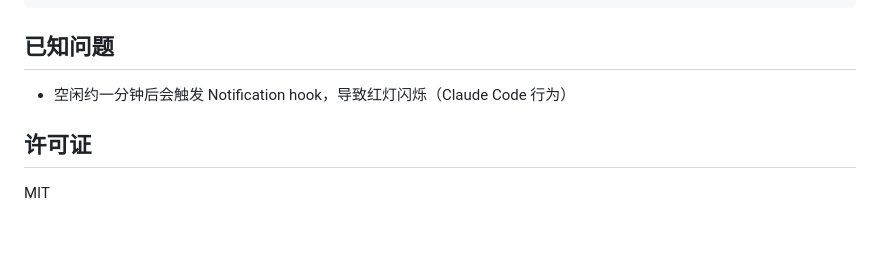
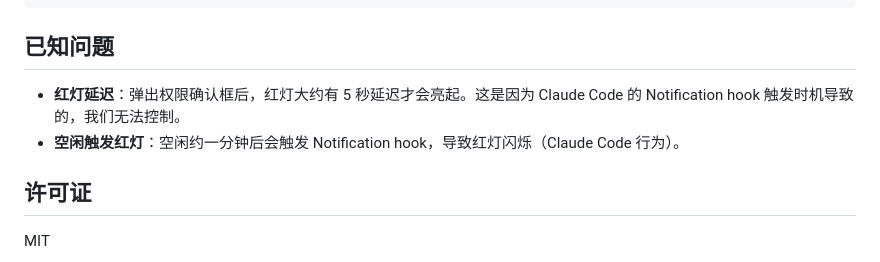
Before and after one commit to sky338379/Claude-Signal-Lamp, a Markdown page: README.zh-CN.md, the part around the change. Drawn GitHub-style; blank space fills up the shorter version.

Commit message:
docs: add red light delay to known issues (zh-CN)

```diff
--- a/README.zh-CN.md
+++ b/README.zh-CN.md
@@ -188,7 +188,8 @@ signal-lamp/
 
 ## 已知问题
 
-- 空闲约一分钟后会触发 Notification hook，导致红灯闪烁（Claude Code 行为）
+- **红灯延迟**：弹出权限确认框后，红灯大约有 5 秒延迟才会亮起。这是因为 Claude Code 的 Notification hook 触发时机导致的，我们无法控制。
+- **空闲触发红灯**：空闲约一分钟后会触发 Notification hook，导致红灯闪烁（Claude Code 行为）。
 
 ## 许可证
 
```
